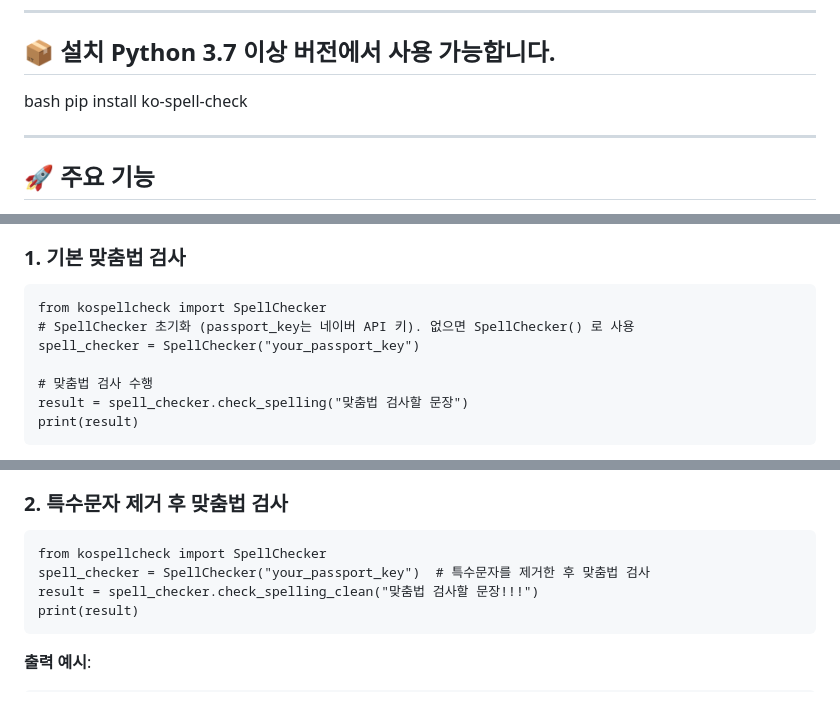
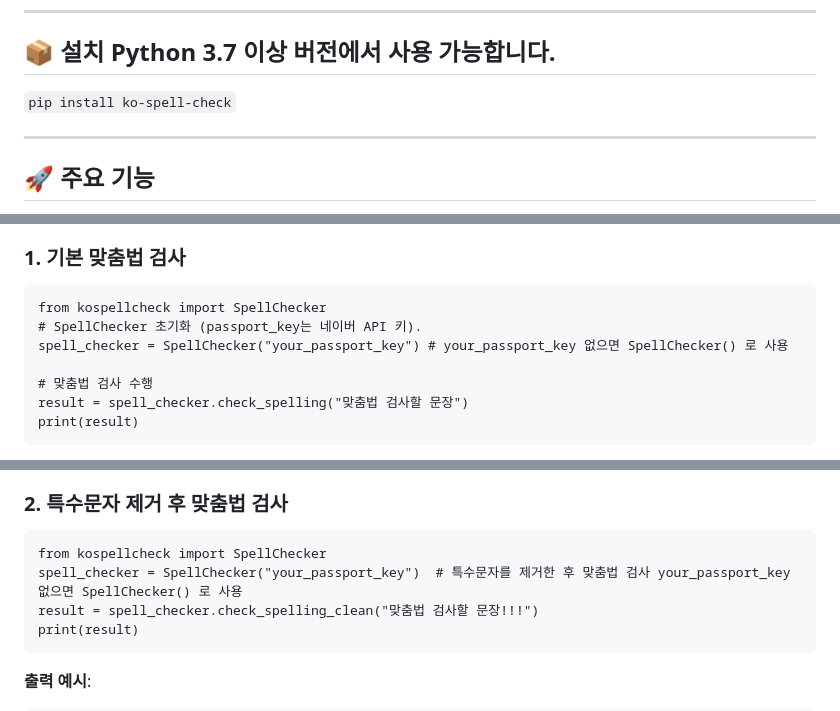
Before and after one commit to gudwls215/ko-spell-check, a Markdown page: README.md, 3 parts joined by grey strips. GitHub-like rendering.

Commit message:
readme 수정

````diff
--- a/README.md
+++ b/README.md
@@ -8,7 +8,7 @@
 ---
 ## 📦 설치  Python 3.7 이상 버전에서 사용 가능합니다.
 
-bash pip install ko-spell-check
+`pip install ko-spell-check`
 
 
 * * *
@@ -29,8 +29,8 @@ bash pip install ko-spell-check
 
 ```
 from kospellcheck import SpellChecker
-# SpellChecker 초기화 (passport_key는 네이버 API 키). 없으면 SpellChecker() 로 사용
-spell_checker = SpellChecker("your_passport_key")
+# SpellChecker 초기화 (passport_key는 네이버 API 키).
+spell_checker = SpellChecker("your_passport_key") # your_passport_key 없으면 SpellChecker() 로 사용
 
 # 맞춤법 검사 수행
 result = spell_checker.check_spelling("맞춤법 검사할 문장")
@@ -54,7 +54,7 @@ print(result)
 
 ```
 from kospellcheck import SpellChecker
-spell_checker = SpellChecker("your_passport_key")  # 특수문자를 제거한 후 맞춤법 검사
+spell_checker = SpellChecker("your_passport_key")  # 특수문자를 제거한 후 맞춤법 검사 your_passport_key 없으면 SpellChecker() 로 사용
 result = spell_checker.check_spelling_clean("맞춤법 검사할 문장!!!")
 print(result)
 ```
````
